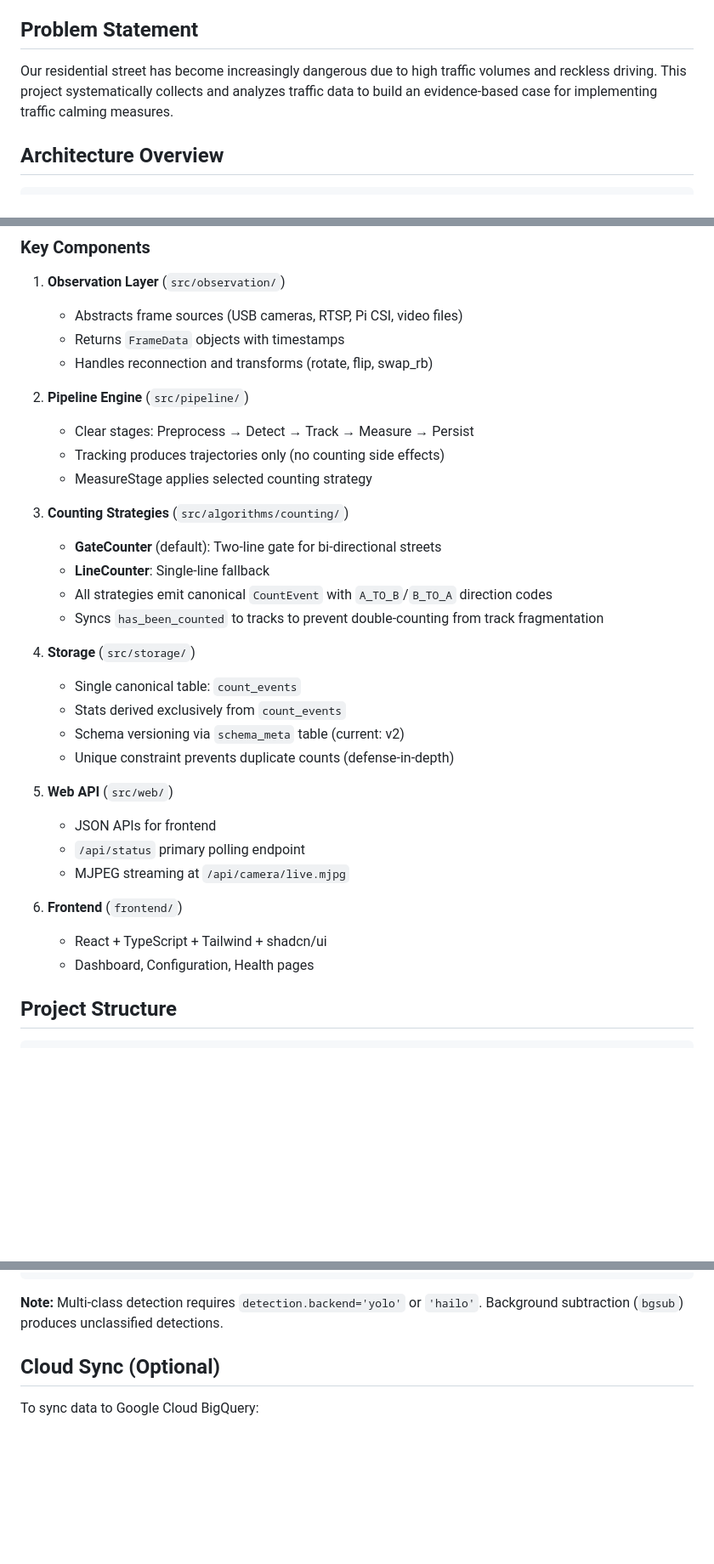
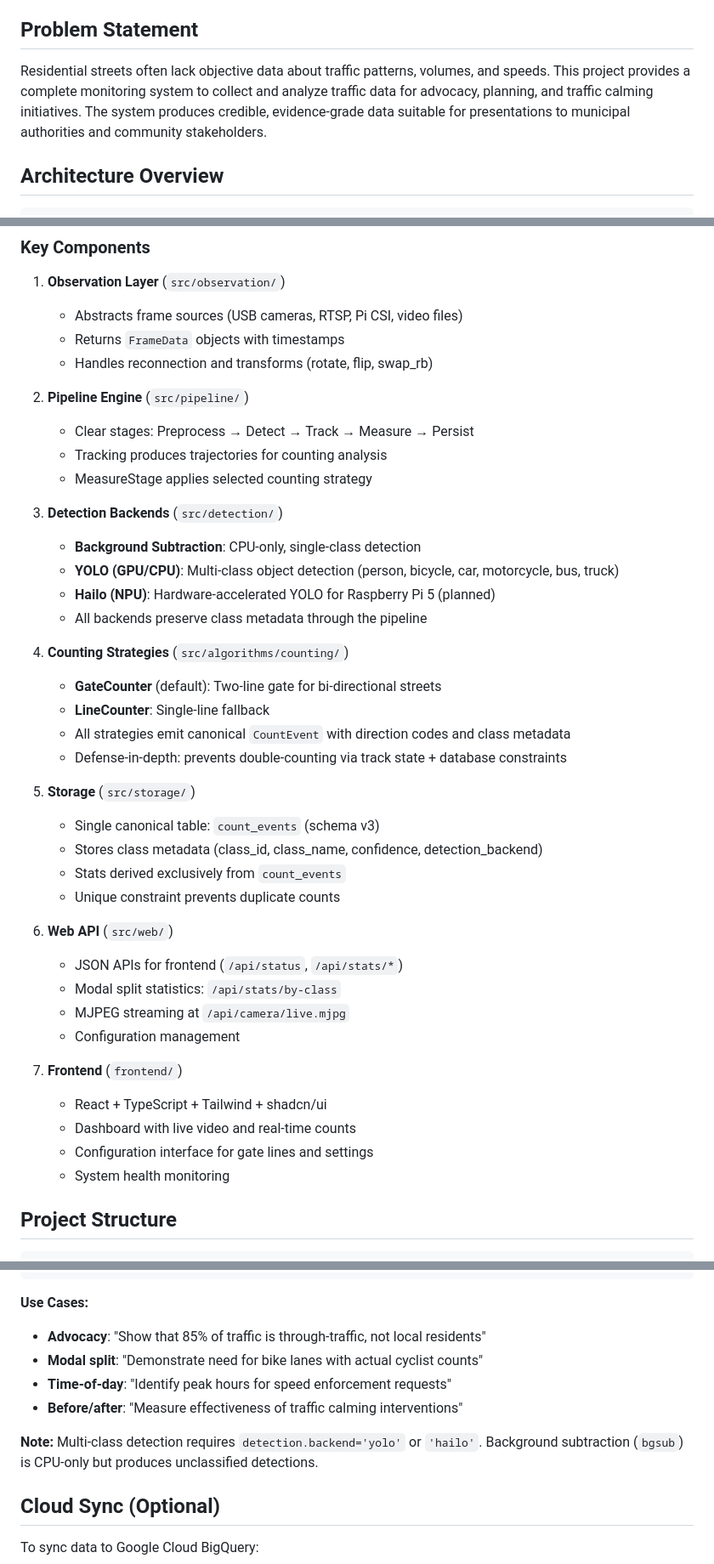
Before and after one commit to emsimadr/traffic-monitor, a Markdown page: README.md, 3 parts joined by grey strips. Shown: that part at 85% size. GitHub-like rendering; blank space fills up the shorter version.

````diff
--- a/README.md
+++ b/README.md
@@ -4,7 +4,7 @@ A hybrid edge-cloud architecture for monitoring and analyzing traffic patterns o
 
 ## Problem Statement
 
-Our residential street has become increasingly dangerous due to high traffic volumes and reckless driving. This project systematically collects and analyzes traffic data to build an evidence-based case for implementing traffic calming measures.
+Residential streets often lack objective data about traffic patterns, volumes, and speeds. This project provides a complete monitoring system to collect and analyze traffic data for advocacy, planning, and traffic calming initiatives. The system produces credible, evidence-grade data suitable for presentations to municipal authorities and community stakeholders.
 
 ## Architecture Overview
 
@@ -49,29 +49,38 @@ Our residential street has become increasingly dangerous due to high traffic vol
 
 2. **Pipeline Engine** (`src/pipeline/`)
    - Clear stages: Preprocess → Detect → Track → Measure → Persist
-   - Tracking produces trajectories only (no counting side effects)
+   - Tracking produces trajectories for counting analysis
    - MeasureStage applies selected counting strategy
 
-3. **Counting Strategies** (`src/algorithms/counting/`)
+3. **Detection Backends** (`src/detection/`)
+   - **Background Subtraction**: CPU-only, single-class detection
+   - **YOLO (GPU/CPU)**: Multi-class object detection (person, bicycle, car, motorcycle, bus, truck)
+   - **Hailo (NPU)**: Hardware-accelerated YOLO for Raspberry Pi 5 (planned)
+   - All backends preserve class metadata through the pipeline
+
+4. **Counting Strategies** (`src/algorithms/counting/`)
    - **GateCounter** (default): Two-line gate for bi-directional streets
    - **LineCounter**: Single-line fallback
-   - All strategies emit canonical `CountEvent` with `A_TO_B`/`B_TO_A` direction codes
-   - Syncs `has_been_counted` to tracks to prevent double-counting from track fragmentation
+   - All strategies emit canonical `CountEvent` with direction codes and class metadata
+   - Defense-in-depth: prevents double-counting via track state + database constraints
 
-4. **Storage** (`src/storage/`)
-   - Single canonical table: `count_events`
+5. **Storage** (`src/storage/`)
+   - Single canonical table: `count_events` (schema v3)
+   - Stores class metadata (class_id, class_name, confidence, detection_backend)
    - Stats derived exclusively from `count_events`
-   - Schema versioning via `schema_meta` table (current: v2)
-   - Unique constraint prevents duplicate counts (defense-in-depth)
+   - Unique constraint prevents duplicate counts
 
-5. **Web API** (`src/web/`)
-   - JSON APIs for frontend
-   - `/api/status` primary polling endpoint
+6. **Web API** (`src/web/`)
+   - JSON APIs for frontend (`/api/status`, `/api/stats/*`)
+   - Modal split statistics: `/api/stats/by-class`
    - MJPEG streaming at `/api/camera/live.mjpg`
+   - Configuration management
 
-6. **Frontend** (`frontend/`)
+7. **Frontend** (`frontend/`)
    - React + TypeScript + Tailwind + shadcn/ui
-   - Dashboard, Configuration, Health pages
+   - Dashboard with live video and real-time counts
+   - Configuration interface for gate lines and settings
+   - System health monitoring
 
 ## Project Structure
 
@@ -399,7 +408,13 @@ Returns:
 }
 ```
 
-**Note:** Multi-class detection requires `detection.backend='yolo'` or `'hailo'`. Background subtraction (`bgsub`) produces unclassified detections.
+**Use Cases:**
+- **Advocacy**: "Show that 85% of traffic is through-traffic, not local residents"
+- **Modal split**: "Demonstrate need for bike lanes with actual cyclist counts"
+- **Time-of-day**: "Identify peak hours for speed enforcement requests"
+- **Before/after**: "Measure effectiveness of traffic calming interventions"
+
+**Note:** Multi-class detection requires `detection.backend='yolo'` or `'hailo'`. Background subtraction (`bgsub`) is CPU-only but produces unclassified detections.
 
 ## Cloud Sync (Optional)
 
````
Also changed, not shown: other parts of README.md (+38 -3 lines), docs/PLAN.md (+11 -11 lines), docs/architect_constitution.md (+12 -11 lines).
